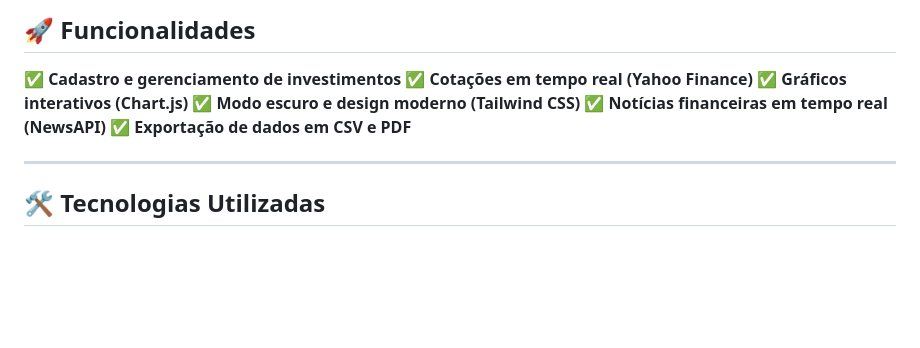
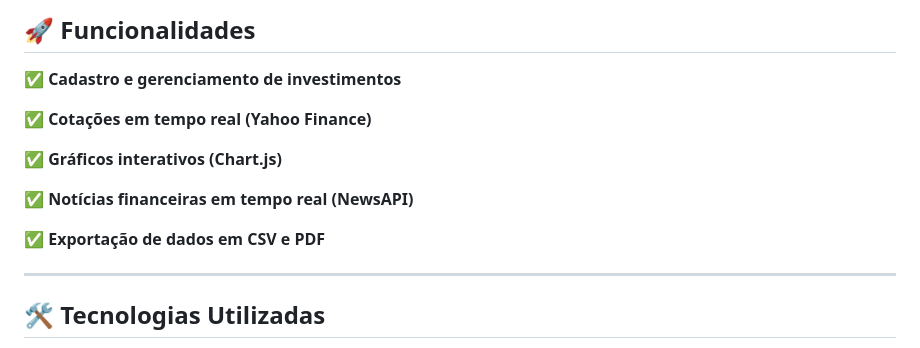
Before and after one commit to GabrielFSantana/InvestMap, a Markdown page: README.md, the part around the change. Drawn GitHub-style; blank space fills up the shorter version.

```diff
--- a/README.md
+++ b/README.md
@@ -7,10 +7,13 @@ O **InvestMap** é uma plataforma web desenvolvida com **Flask** para gerenciame
 ## 🚀 Funcionalidades
 
 ✅ **Cadastro e gerenciamento de investimentos**
+
 ✅ **Cotações em tempo real (Yahoo Finance)**
+
 ✅ **Gráficos interativos (Chart.js)**
-✅ **Modo escuro e design moderno (Tailwind CSS)**
+
 ✅ **Notícias financeiras em tempo real (NewsAPI)**
+
 ✅ **Exportação de dados em CSV e PDF**
 
 ---
```
